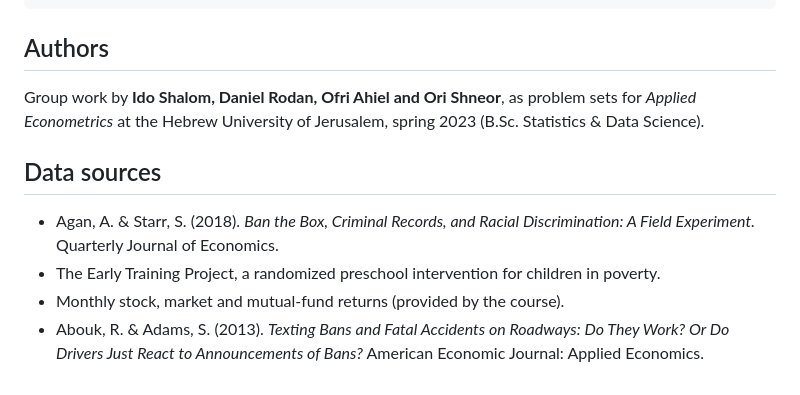
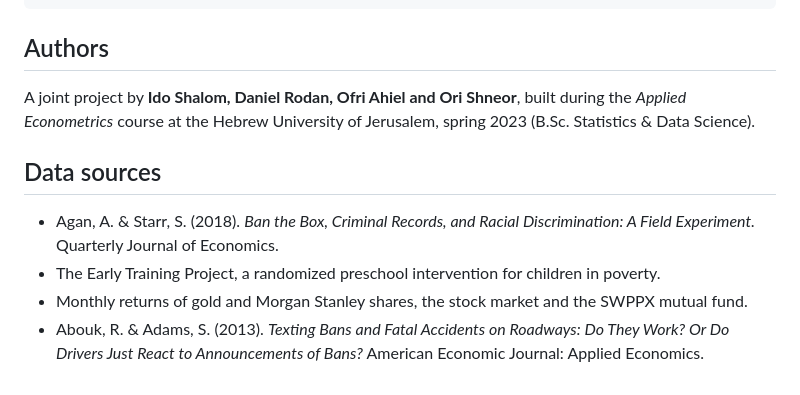
Before and after one commit to idoshalom1997/Applied-Econometrics-Causal-Inference, a Markdown page: README.md, the part around the change. GitHub-like rendering.

Commit message:
Describe the work as a project rather than a course assignment

```diff
--- a/README.md
+++ b/README.md
@@ -42,11 +42,11 @@ rmarkdown::render("04-texting-bans-did/texting_bans_did.Rmd")
 
 ## Authors
 
-Group work by **Ido Shalom, Daniel Rodan, Ofri Ahiel and Ori Shneor**, as problem sets for *Applied Econometrics* at the Hebrew University of Jerusalem, spring 2023 (B.Sc. Statistics & Data Science).
+A joint project by **Ido Shalom, Daniel Rodan, Ofri Ahiel and Ori Shneor**, built during the *Applied Econometrics* course at the Hebrew University of Jerusalem, spring 2023 (B.Sc. Statistics & Data Science).
 
 ## Data sources
 
 - Agan, A. & Starr, S. (2018). *Ban the Box, Criminal Records, and Racial Discrimination: A Field Experiment.* Quarterly Journal of Economics.
 - The Early Training Project, a randomized preschool intervention for children in poverty.
-- Monthly stock, market and mutual-fund returns (provided by the course).
+- Monthly returns of gold and Morgan Stanley shares, the stock market and the SWPPX mutual fund.
 - Abouk, R. & Adams, S. (2013). *Texting Bans and Fatal Accidents on Roadways: Do They Work? Or Do Drivers Just React to Announcements of Bans?* American Economic Journal: Applied Economics.
```
